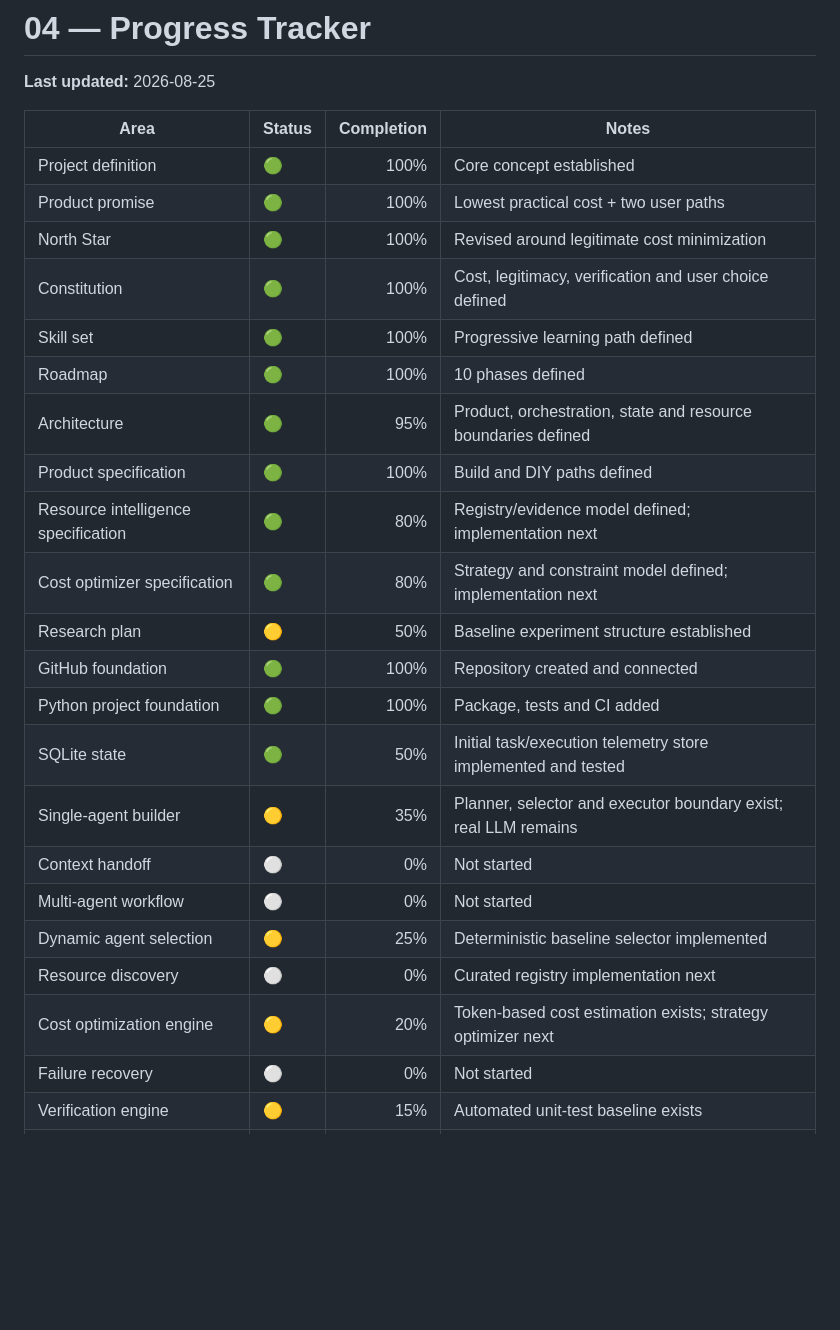
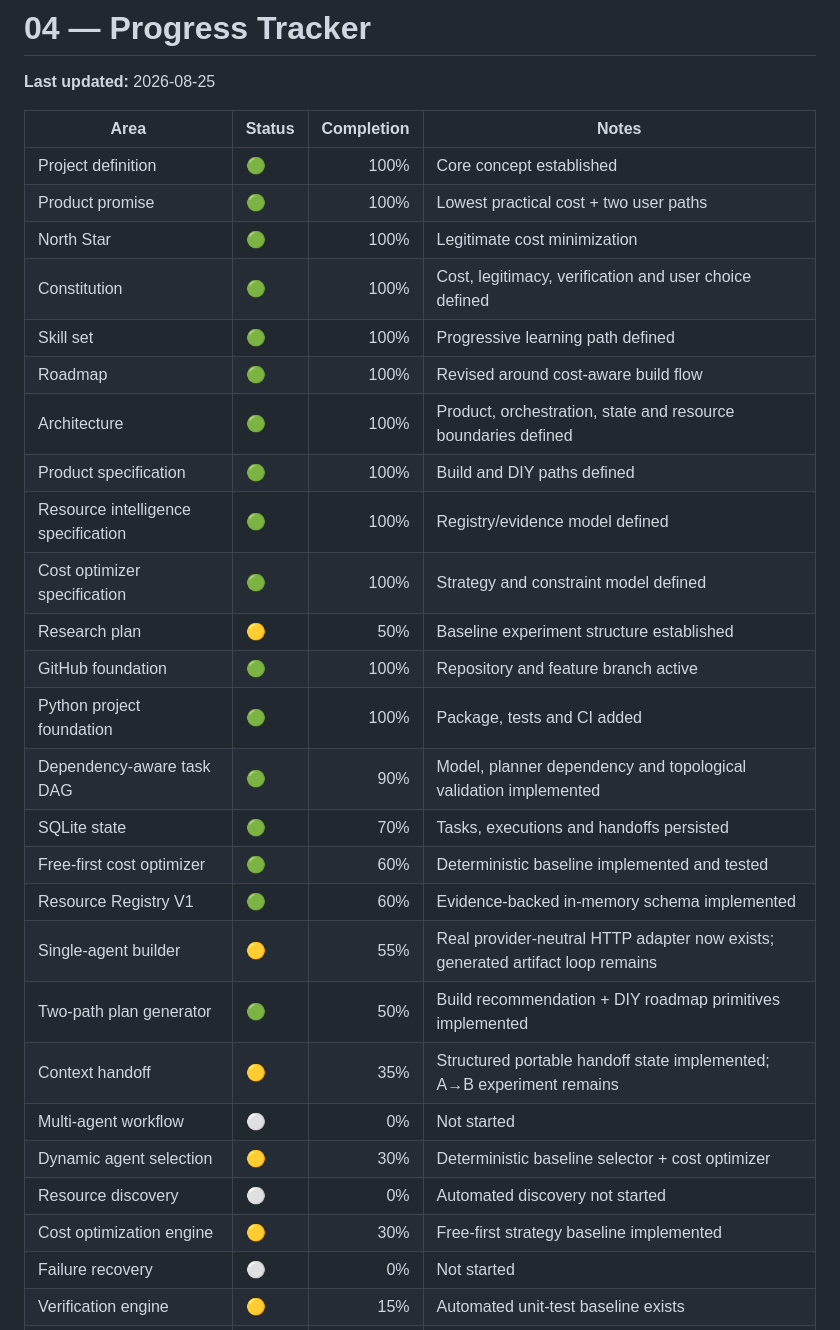
Before and after one commit to Rudhra6467/cost-aware-agent-orchestrator, a Markdown page: docs/04-PROGRESS-TRACKER.md, the part around one of its changes. Drawn GitHub-style; blank space fills up the shorter version.

```diff
--- a/docs/04-PROGRESS-TRACKER.md
+++ b/docs/04-PROGRESS-TRACKER.md
@@ -6,24 +6,28 @@
 |---|---|---:|---|
 | Project definition | 🟢 | 100% | Core concept established |
 | Product promise | 🟢 | 100% | Lowest practical cost + two user paths |
-| North Star | 🟢 | 100% | Revised around legitimate cost minimization |
+| North Star | 🟢 | 100% | Legitimate cost minimization |
 | Constitution | 🟢 | 100% | Cost, legitimacy, verification and user choice defined |
 | Skill set | 🟢 | 100% | Progressive learning path defined |
-| Roadmap | 🟢 | 100% | 10 phases defined |
-| Architecture | 🟢 | 95% | Product, orchestration, state and resource boundaries defined |
+| Roadmap | 🟢 | 100% | Revised around cost-aware build flow |
+| Architecture | 🟢 | 100% | Product, orchestration, state and resource boundaries defined |
 | Product specification | 🟢 | 100% | Build and DIY paths defined |
-| Resource intelligence specification | 🟢 | 80% | Registry/evidence model defined; implementation next |
-| Cost optimizer specification | 🟢 | 80% | Strategy and constraint model defined; implementation next |
+| Resource intelligence specification | 🟢 | 100% | Registry/evidence model defined |
+| Cost optimizer specification | 🟢 | 100% | Strategy and constraint model defined |
 | Research plan | 🟡 | 50% | Baseline experiment structure established |
-| GitHub foundation | 🟢 | 100% | Repository created and connected |
+| GitHub foundation | 🟢 | 100% | Repository and feature branch active |
 | Python project foundation | 🟢 | 100% | Package, tests and CI added |
-| SQLite state | 🟢 | 50% | Initial task/execution telemetry store implemented and tested |
-| Single-agent builder | 🟡 | 35% | Planner, selector and executor boundary exist; real LLM remains |
-| Context handoff | ⚪ | 0% | Not started |
+| Dependency-aware task DAG | 🟢 | 90% | Model, planner dependency and topological validation implemented |
+| SQLite state | 🟢 | 70% | Tasks, executions and handoffs persisted |
+| Free-first cost optimizer | 🟢 | 60% | Deterministic baseline implemented and tested |
+| Resource Registry V1 | 🟢 | 60% | Evidence-backed in-memory schema implemented |
+| Single-agent builder | 🟡 | 55% | Real provider-neutral HTTP adapter now exists; generated artifact loop remains |
+| Two-path plan generator | 🟢 | 50% | Build recommendation + DIY roadmap primitives implemented |
+| Context handoff | 🟡 | 35% | Structured portable handoff state implemented; A→B experiment remains |
 | Multi-agent workflow | ⚪ | 0% | Not started |
-| Dynamic agent selection | 🟡 | 25% | Deterministic baseline selector implemented |
-| Resource discovery | ⚪ | 0% | Curated registry implementation next |
-| Cost optimization engine | 🟡 | 20% | Token-based cost estimation exists; strategy optimizer next |
+| Dynamic agent selection | 🟡 | 30% | Deterministic baseline selector + cost optimizer |
+| Resource discovery | ⚪ | 0% | Automated discovery not started |
+| Cost optimization engine | 🟡 | 30% | Free-first strategy baseline implemented |
 | Failure recovery | ⚪ | 0% | Not started |
 | Verification engine | 🟡 | 15% | Automated unit-test baseline exists |
 | Benchmarking | ⚪ | 0% | Not started |
```
Also changed, not shown: other parts of docs/04-PROGRESS-TRACKER.md (+21 -21 lines).
